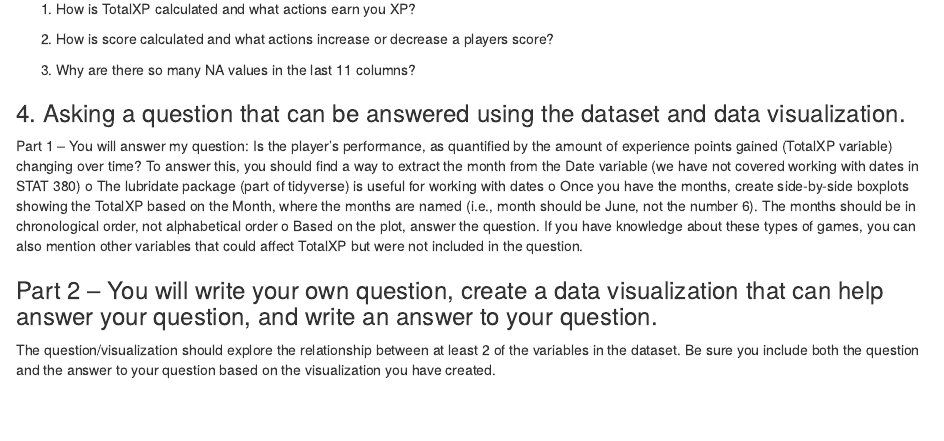
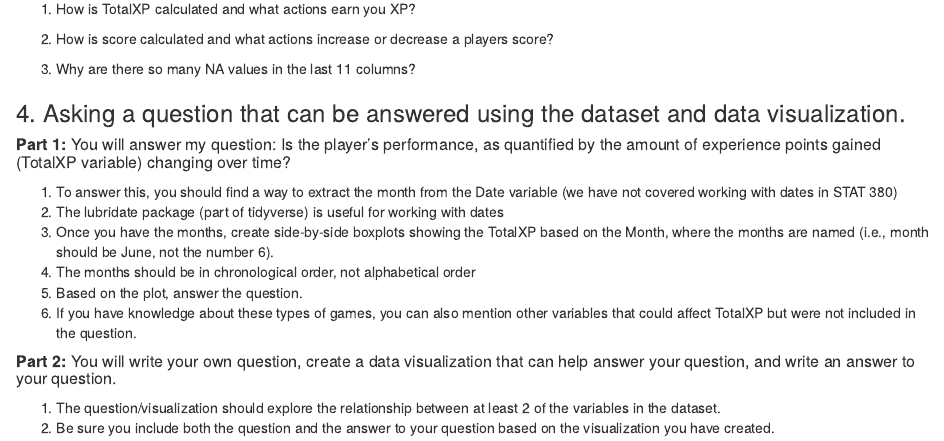
Before and after one commit to sammitbal/stat380miniproject1, an R Markdown document (miniproject1.Rmd): the page in a window 1100 px wide, from 9540 px down before the commit and from 9520 px down after it, so that both start at the same text. The pictures show the output file miniproject1.html that the author committed with the source, opened offline.

Commit message:
updated visualization of Part 4 question

```diff
--- a/miniproject1.Rmd
+++ b/miniproject1.Rmd
@@ -281,22 +281,16 @@ performed at a high level and scored more than
 
 ### 4. Asking a question that can be answered using the dataset and data visualization.
 
-Part 1 – You will answer my question: Is the player’s performance, as
-quantified by the amount of experience points gained (TotalXP variable)
-changing over time? To answer this, you should find a way to extract the
-month from the Date variable (we have not covered working with dates in
-STAT 380) o The lubridate package (part of tidyverse) is useful for
-working with dates o Once you have the months, create side-by-side
-boxplots showing the TotalXP based on the Month, where the months are
-named (i.e., month should be June, not the number 6). The months should
-be in chronological order, not alphabetical order o Based on the plot,
-answer the question. If you have knowledge about these types of games,
-you can also mention other variables that could affect TotalXP but were
-not included in the question.
+##### **Part 1:** You will answer my question: Is the player’s performance, as quantified by the amount of experience points gained (TotalXP variable) changing over time?
+1. To answer this, you should find a way to extract the month from the Date variable (we have not covered working with dates in STAT 380)
+2. The lubridate package (part of tidyverse) is useful for working with dates
+3. Once you have the months, create side-by-side boxplots showing the TotalXP based on the Month, where the months are named (i.e., month should be June, not the number 6).
+4. The months should be in chronological order, not alphabetical order
+5. Based on the plot, answer the question.
+6. If you have knowledge about these types of games, you can also mention other variables that could affect TotalXP but were not included in the question.
 
-### Part 2 – You will write your own question, create a data visualization that can help answer your question, and write an answer to your question.
+##### **Part 2:** You will write your own question, create a data visualization that can help answer your question, and write an answer to your question.
 
-The question/visualization should explore the relationship between at
-least 2 of the variables in the dataset. Be sure you include both the
-question and the answer to your question based on the visualization you
-have created.
+1. The question/visualization should explore the relationship between at
+least 2 of the variables in the dataset.
+2. Be sure you include both the question and the answer to your question based on the visualization you have created.
```
Also changed, not shown: miniproject1.html.
